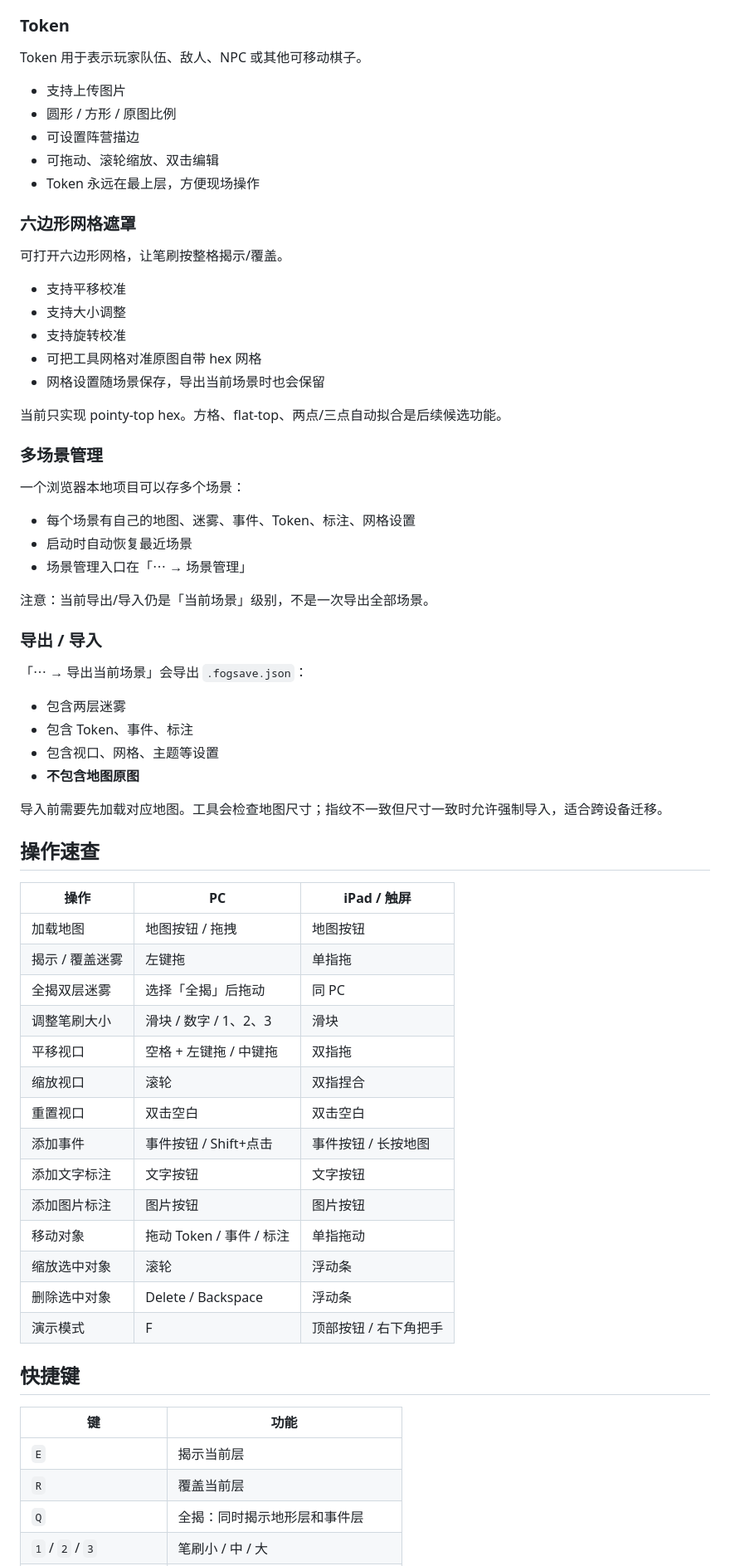
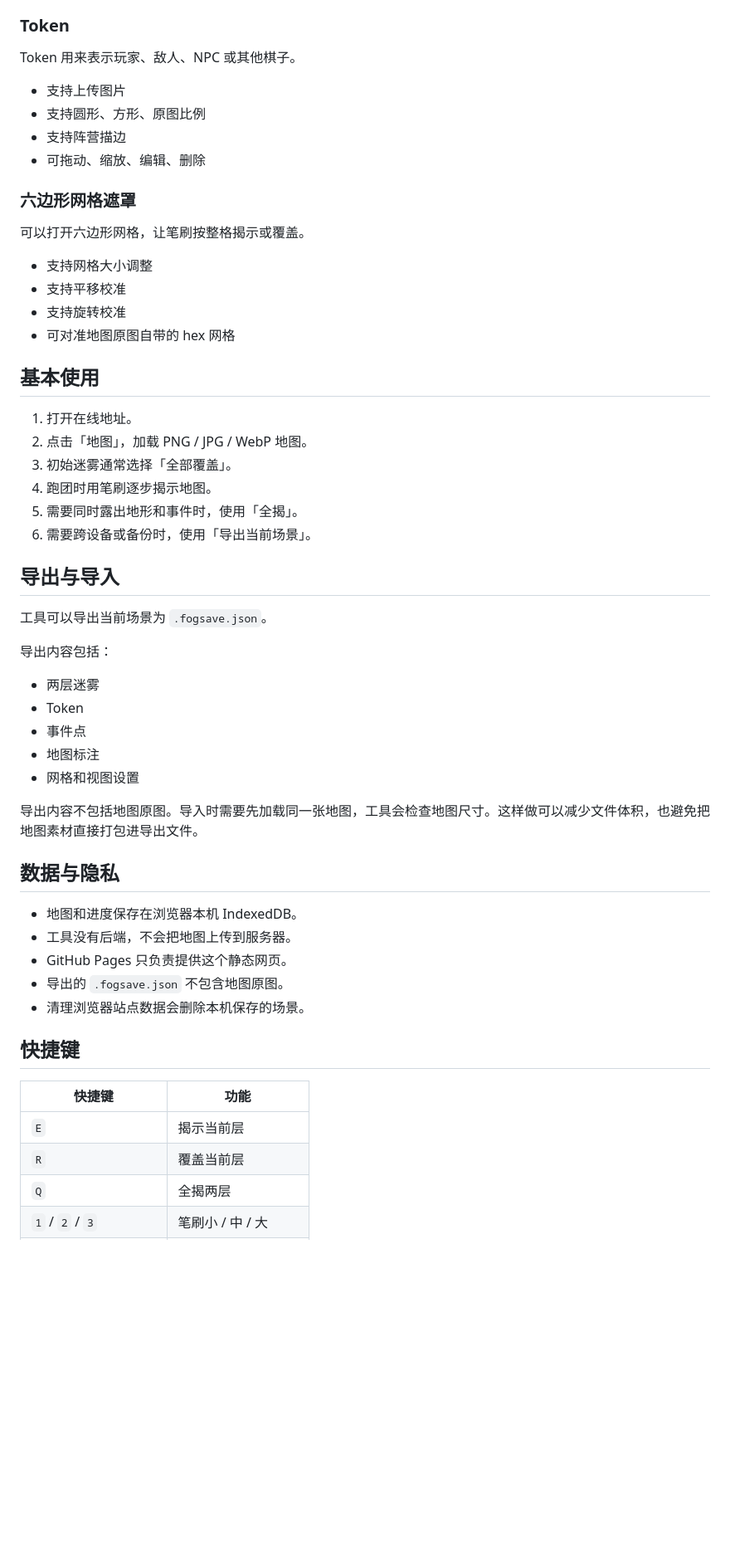
Before and after one commit to martinsin0223/DNDtool, a Markdown page: README.md, the part around one of its changes. Shown at 83% size. GitHub-like rendering; blank space fills up the shorter version.

Commit message:
Rewrite public README

```diff
--- a/README.md
+++ b/README.md
@@ -75,71 +63,58 @@ v3.5.0 新增独立的地图标注层，和事件系统分开。
 
 ### Token
 
-Token 用于表示玩家队伍、敌人、NPC 或其他可移动棋子。
+Token 用来表示玩家、敌人、NPC 或其他棋子。
 
 - 支持上传图片
-- 圆形 / 方形 / 原图比例
-- 可设置阵营描边
-- 可拖动、滚轮缩放、双击编辑
-- Token 永远在最上层，方便现场操作
+- 支持圆形、方形、原图比例
+- 支持阵营描边
+- 可拖动、缩放、编辑、删除
 
 ### 六边形网格遮罩
 
-可打开六边形网格，让笔刷按整格揭示/覆盖。
+可以打开六边形网格，让笔刷按整格揭示或覆盖。
 
+- 支持网格大小调整
 - 支持平移校准
-- 支持大小调整
 - 支持旋转校准
-- 可把工具网格对准原图自带 hex 网格
-- 网格设置随场景保存，导出当前场景时也会保留
+- 可对准地图原图自带的 hex 网格
 
-当前只实现 pointy-top hex。方格、flat-top、两点/三点自动拟合是后续候选功能。
+## 基本使用
 
-### 多场景管理
+1. 打开在线地址。
+2. 点击「地图」，加载 PNG / JPG / WebP 地图。
+3. 初始迷雾通常选择「全部覆盖」。
+4. 跑团时用笔刷逐步揭示地图。
+5. 需要同时露出地形和事件时，使用「全揭」。
+6. 需要跨设备或备份时，使用「导出当前场景」。
 
-一个浏览器本地项目可以存多个场景：
+## 导出与导入
 
-- 每个场景有自己的地图、迷雾、事件、Token、标注、网格设置
-- 启动时自动恢复最近场景
-- 场景管理入口在「⋯ → 场景管理」
+工具可以导出当前场景为 `.fogsave.json`。
 
-注意：当前导出/导入仍是「当前场景」级别，不是一次导出全部场景。
+导出内容包括：
 
-### 导出 / 导入
+- 两层迷雾
+- Token
+- 事件点
+- 地图标注
+- 网格和视图设置
 
-「⋯ → 导出当前场景」会导出 `.fogsave.json`：
+导出内容不包括地图原图。导入时需要先加载同一张地图，工具会检查地图尺寸。这样做可以减少文件体积，也避免把地图素材直接打包进导出文件。
 
-- 包含两层迷雾
-- 包含 Token、事件、标注
-- 包含视口、网格、主题等设置
-- **不包含地图原图**
+## 数据与隐私
 
-导入前需要先加载对应地图。工具会检查地图尺寸；指纹不一致但尺寸一致时允许强制导入，适合跨设备迁移。
-
-## 操作速查
-
-| 操作 | PC | iPad / 触屏 |
-|---|---|---|
-| 加载地图 | 地图按钮 / 拖拽 | 地图按钮 |
-| 揭示 / 覆盖迷雾 | 左键拖 | 单指拖 |
-| 全揭双层迷雾 | 选择「全揭」后拖动 | 同 PC |
-| 调整笔刷大小 | 滑块 / 数字 / 1、2、3 | 滑块 |
-| 平移视口 | 空格 + 左键拖 / 中键拖 | 双指拖 |
-| 缩放视口 | 滚轮 | 双指捏合 |
-| 重置视口 | 双击空白 | 双击空白 |
-| 添加事件 | 事件按钮 / Shift+点击 | 事件按钮 / 长按地图 |
-| 添加文字标注 | 文字按钮 | 文字按钮 |
-| 添加图片标注 | 图片按钮 | 图片按钮 |
-| 移动对象 | 拖动 Token / 事件 / 标注 | 单指拖动 |
-| 缩放选中对象 | 滚轮 | 浮动条 |
-| 删除选中对象 | Delete / Backspace | 浮动条 |
-| 演示模式 | F | 顶部按钮 / 右下角把手 |
+- 地图和进度保存在浏览器本机 IndexedDB。
+- 工具没有后端，不会把地图上传到服务器。
+- GitHub Pages 只负责提供这个静态网页。
+- 导出的 `.fogsave.json` 不包含地图原图。
+- 清理浏览器站点数据会删除本机保存的场景。
 
 ## 快捷键
 
-| 键 | 功能 |
+| 快捷键 | 功能 |
 |---|---|
 | `E` | 揭示当前层 |
 | `R` | 覆盖当前层 |
-| `Q` | 全揭：同时揭示地形层和事件层 |
+| `Q` | 全揭两层 |
 | `1` / `2` / `3` | 笔刷小 / 中 / 大 |
```
Also changed, not shown: other parts of README.md (+58 -109 lines).
